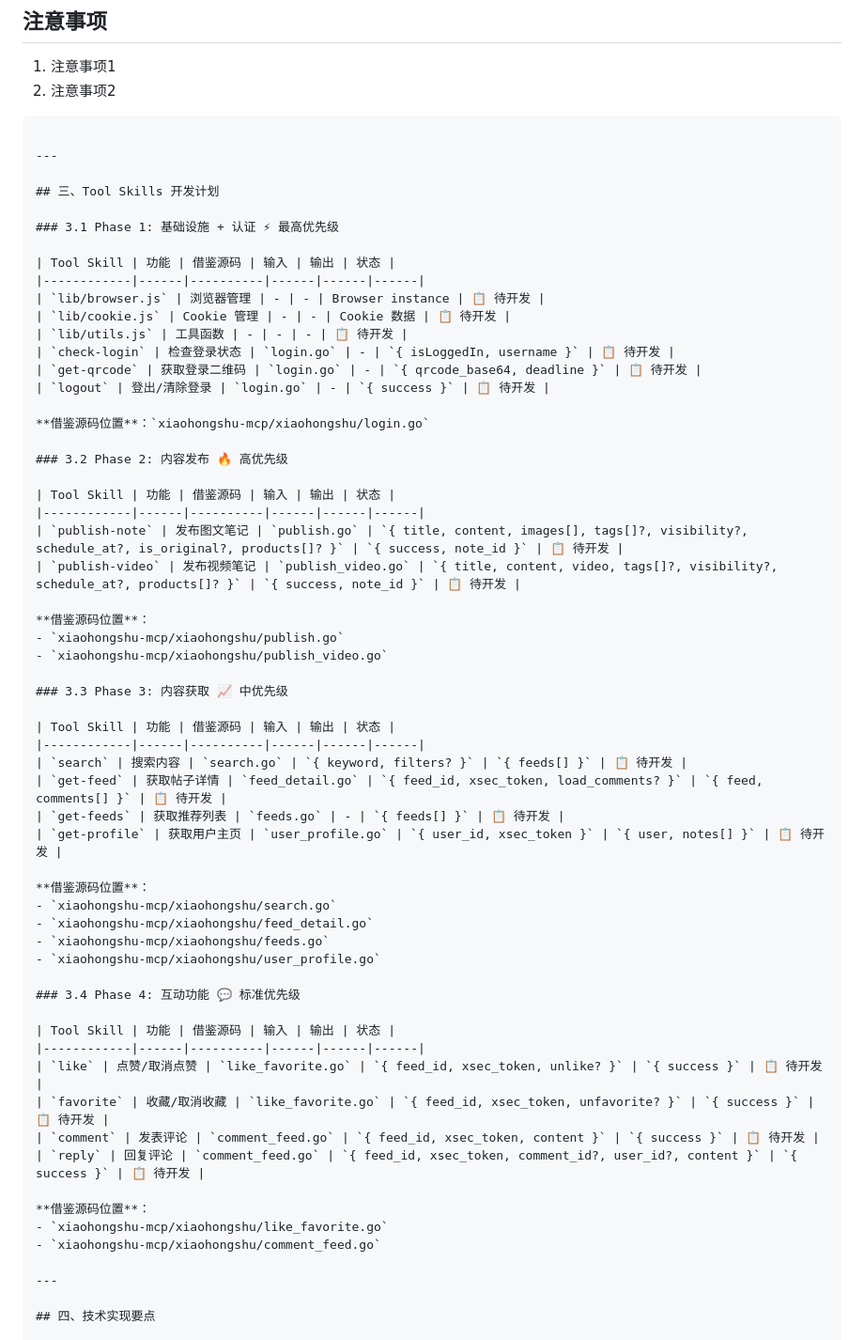
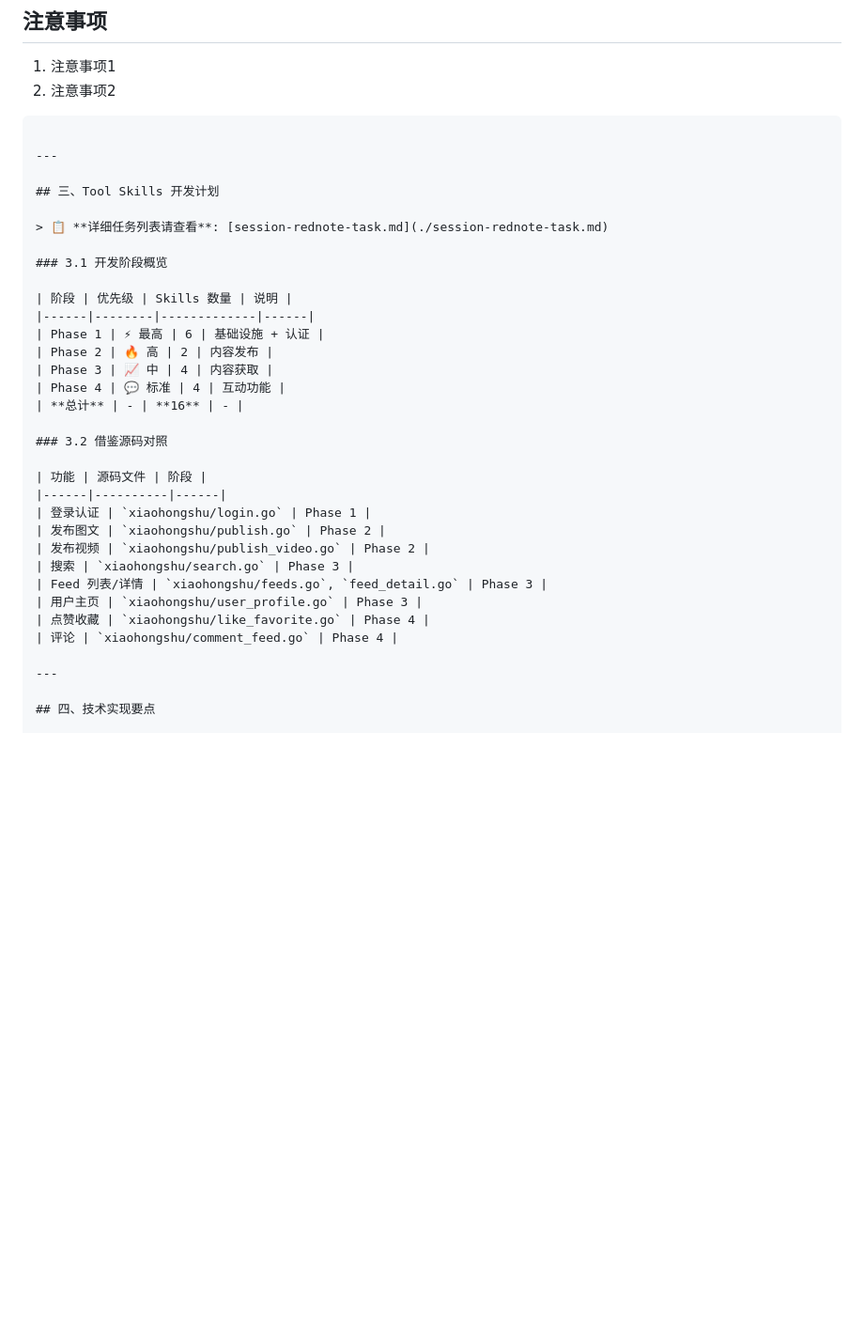
Before and after one commit to firewox/power-media, a Markdown page: rednote/session-rednote.md, the part around one of its changes. Shown at 94% size. GitHub-like rendering; blank space fills up the shorter version.

Commit message:
Update: Replace task details with reference to session-rednote-task.md
- Add reference links to session-rednote-task.md
- Keep overview tables in session-rednote.md
- Maintain single source of truth for task tracking

```diff
--- a/rednote/session-rednote.md
+++ b/rednote/session-rednote.md
@@ -167,57 +167,30 @@ compatibility: |
 
 ## 三、Tool Skills 开发计划
 
-### 3.1 Phase 1: 基础设施 + 认证 ⚡ 最高优先级
+> 📋 **详细任务列表请查看**: [session-rednote-task.md](./session-rednote-task.md)
 
-| Tool Skill | 功能 | 借鉴源码 | 输入 | 输出 | 状态 |
-|------------|------|----------|------|------|------|
-| `lib/browser.js` | 浏览器管理 | - | - | Browser instance | 📋 待开发 |
-| `lib/cookie.js` | Cookie 管理 | - | - | Cookie 数据 | 📋 待开发 |
-| `lib/utils.js` | 工具函数 | - | - | - | 📋 待开发 |
-| `check-login` | 检查登录状态 | `login.go` | - | `{ isLoggedIn, username }` | 📋 待开发 |
-| `get-qrcode` | 获取登录二维码 | `login.go` | - | `{ qrcode_base64, deadline }` | 📋 待开发 |
-| `logout` | 登出/清除登录 | `login.go` | - | `{ success }` | 📋 待开发 |
+### 3.1 开发阶段概览
 
-**借鉴源码位置**：`xiaohongshu-mcp/xiaohongshu/login.go`
+| 阶段 | 优先级 | Skills 数量 | 说明 |
+|------|--------|-------------|------|
+| Phase 1 | ⚡ 最高 | 6 | 基础设施 + 认证 |
+| Phase 2 | 🔥 高 | 2 | 内容发布 |
+| Phase 3 | 📈 中 | 4 | 内容获取 |
+| Phase 4 | 💬 标准 | 4 | 互动功能 |
+| **总计** | - | **16** | - |
 
-### 3.2 Phase 2: 内容发布 🔥 高优先级
+### 3.2 借鉴源码对照
 
-| Tool Skill | 功能 | 借鉴源码 | 输入 | 输出 | 状态 |
-|------------|------|----------|------|------|------|
-| `publish-note` | 发布图文笔记 | `publish.go` | `{ title, content, images[], tags[]?, visibility?, schedule_at?, is_original?, products[]? }` | `{ success, note_id }` | 📋 待开发 |
-| `publish-video` | 发布视频笔记 | `publish_video.go` | `{ title, content, video, tags[]?, visibility?, schedule_at?, products[]? }` | `{ success, note_id }` | 📋 待开发 |
-
-**借鉴源码位置**：
-- `xiaohongshu-mcp/xiaohongshu/publish.go`
-- `xiaohongshu-mcp/xiaohongshu/publish_video.go`
-
-### 3.3 Phase 3: 内容获取 📈 中优先级
-
-| Tool Skill | 功能 | 借鉴源码 | 输入 | 输出 | 状态 |
-|------------|------|----------|------|------|------|
-| `search` | 搜索内容 | `search.go` | `{ keyword, filters? }` | `{ feeds[] }` | 📋 待开发 |
-| `get-feed` | 获取帖子详情 | `feed_detail.go` | `{ feed_id, xsec_token, load_comments? }` | `{ feed, comments[] }` | 📋 待开发 |
-| `get-feeds` | 获取推荐列表 | `feeds.go` | - | `{ feeds[] }` | 📋 待开发 |
-| `get-profile` | 获取用户主页 | `user_profile.go` | `{ user_id, xsec_token }` | `{ user, notes[] }` | 📋 待开发 |
-
-**借鉴源码位置**：
-- `xiaohongshu-mcp/xiaohongshu/search.go`
-- `xiaohongshu-mcp/xiaohongshu/feed_detail.go`
-- `xiaohongshu-mcp/xiaohongshu/feeds.go`
-- `xiaohongshu-mcp/xiaohongshu/user_profile.go`
-
-### 3.4 Phase 4: 互动功能 💬 标准优先级
-
-| Tool Skill | 功能 | 借鉴源码 | 输入 | 输出 | 状态 |
-|------------|------|----------|------|------|------|
-| `like` | 点赞/取消点赞 | `like_favorite.go` | `{ feed_id, xsec_token, unlike? }` | `{ success }` | 📋 待开发 |
-| `favorite` | 收藏/取消收藏 | `like_favorite.go` | `{ feed_id, xsec_token, unfavorite? }` | `{ success }` | 📋 待开发 |
-| `comment` | 发表评论 | `comment_feed.go` | `{ feed_id, xsec_token, content }` | `{ success }` | 📋 待开发 |
-| `reply` | 回复评论 | `comment_feed.go` | `{ feed_id, xsec_token, comment_id?, user_id?, content }` | `{ success }` | 📋 待开发 |
-
-**借鉴源码位置**：
-- `xiaohongshu-mcp/xiaohongshu/like_favorite.go`
-- `xiaohongshu-mcp/xiaohongshu/comment_feed.go`
+| 功能 | 源码文件 | 阶段 |
+|------|----------|------|
+| 登录认证 | `xiaohongshu/login.go` | Phase 1 |
+| 发布图文 | `xiaohongshu/publish.go` | Phase 2 |
+| 发布视频 | `xiaohongshu/publish_video.go` | Phase 2 |
+| 搜索 | `xiaohongshu/search.go` | Phase 3 |
+| Feed 列表/详情 | `xiaohongshu/feeds.go`, `feed_detail.go` | Phase 3 |
+| 用户主页 | `xiaohongshu/user_profile.go` | Phase 3 |
+| 点赞收藏 | `xiaohongshu/like_favorite.go` | Phase 4 |
+| 评论 | `xiaohongshu/comment_feed.go` | Phase 4 |
 
 ---
 
```
Also changed, not shown: other parts of rednote/session-rednote.md (+12 -18 lines).
